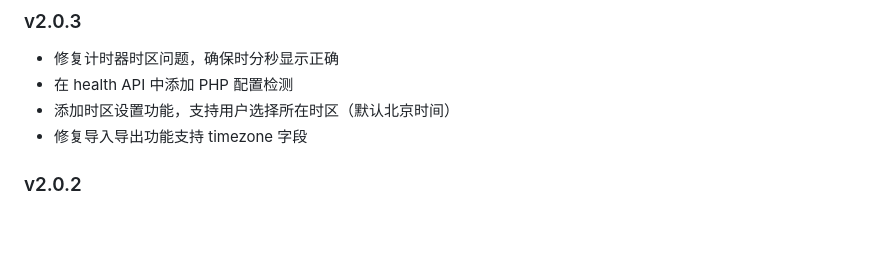
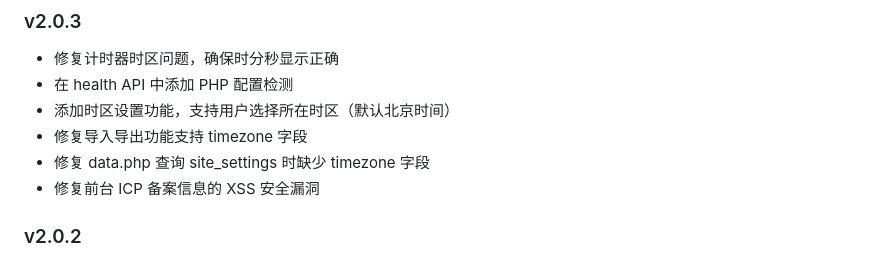
Before and after one commit to liwoyuandiane/love, a Markdown page: README.md, the part around the change. Rendered like a GitHub page; blank space fills up the shorter version.

Commit message:
docs: 更新 README v2.0.3 Co-authored-by: monkeycode-ai <monkeycode-ai@chaitin.com>

```diff
--- a/README.md
+++ b/README.md
@@ -280,6 +280,8 @@ A: 请检查：
 - 在 health API 中添加 PHP 配置检测
 - 添加时区设置功能，支持用户选择所在时区（默认北京时间）
 - 修复导入导出功能支持 timezone 字段
+- 修复 data.php 查询 site_settings 时缺少 timezone 字段
+- 修复前台 ICP 备案信息的 XSS 安全漏洞
 
 ### v2.0.2
 - 照片卡片统一为 4:3 比例显示
```
